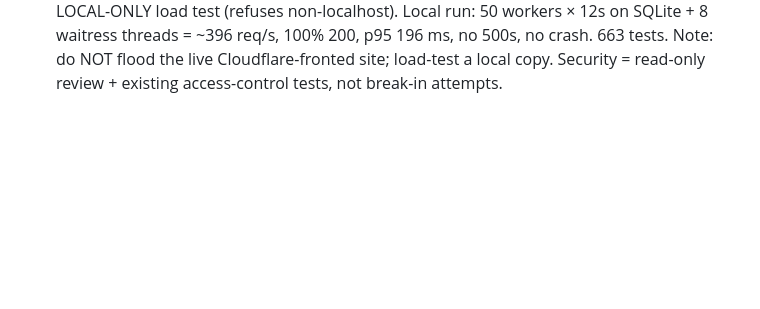
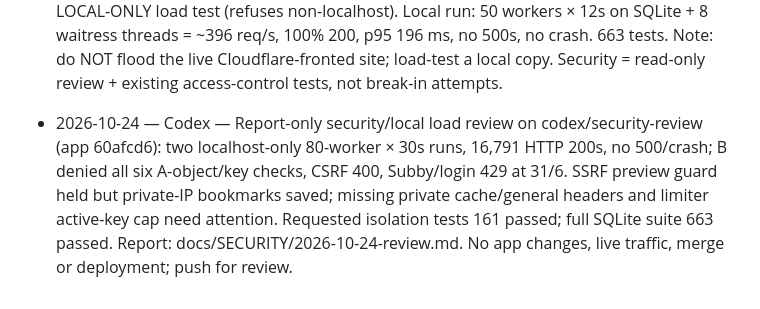
Before and after one commit to thomasforstudy-dev/subtrack-subscription-website, a Markdown page: docs/PROGRESS.md, the part around the change. Rendered like a GitHub page; blank space fills up the shorter version.

Commit message:
[codex] Security + local load review

```diff
--- a/docs/PROGRESS.md
+++ b/docs/PROGRESS.md
@@ -138,3 +138,4 @@ Newest at the bottom. One line each: `date — tool — what changed`.
 - 2026-10-24 — Claude — New-user guide + idea-fix round 3 (Stitch designs first: `docs/design/v4-tour.png`, `v4-settings.png`, `v4-add-plan.png`). Guided spotlight tour (`static/tour.js`, steps in `templates/_tour.html`, elements marked `data-tour=...`): 10 steps across Dashboard, Add a plan, Bills, Links, AI tools, Settings, Subby; starts by itself for accounts with no plans, again from the account menu, Settings and `/guide`; sign-up mini tour on /register ("Show me how", `?tour=1`). Keyboard (→ ← Esc), focus kept in the card, phone bottom sheet, reduced motion. `/guide` page: 8 visual steps, each with the button to look for + "Show me". Settings rebuilt (profile banner, reminder switch, hour chips, test email `POST /settings/test-email` 3/hour, own address only, confirmed email only; language + theme tiles; apps & data tiles). Add-a-plan form rebuilt (brand tiles, currency chips, Week/Month/Year, reminder chips, live preview) — the old quick-fill buttons never worked (script expected another format). Links page rebalanced, calendar shows two month grids, extension keys page rebuilt, table actions are icon buttons. 661+ tests.
 - 2026-10-24 — Claude — Deployed `6a8157f` (guided tour, /guide, Settings/Add-a-plan/Links/Calendar/keys redesign) with Codex's updater: tests passed, verified on revision 6a8157f96478, backup `SubTrack-backups\20261024-084808-4a22cba0`. Live checks: /guide and /register show the tours, tour.js and plan-form.js served, /settings needs login, /__subtrack__/ready 404 from outside.
 - 2026-10-24 — Claude — Subby is now an animated AI pet (Stitch: `docs/design/v5-pet.png`). `templates/_pet.html` is a layered SVG of the logo mascot; `static/pet.js` drives it: eyes follow the cursor (a 2.5D tilt), blink/breathe, it reacts to Subby's state (listening/thinking/talking/happy via a `subby:mood` event dispatched from `subby.js`), dozes off when idle, and pops a short page-aware tip in its speech bubble (once per page per session, dismissable). The pet is the chat button; clicking it still opens the chat. Page transitions improved: the root view-transition is now a fade+slide, the pet/topbar/rail stay put, and Firefox/Safari get a CSS fade-in fallback. Added `tools/loadtest.py`: a bounded, LOCAL-ONLY load test (refuses non-localhost). Local run: 50 workers × 12s on SQLite + 8 waitress threads = ~396 req/s, 100% 200, p95 196 ms, no 500s, no crash. 663 tests. Note: do NOT flood the live Cloudflare-fronted site; load-test a local copy. Security = read-only review + existing access-control tests, not break-in attempts.
+- 2026-10-24 — Codex — Report-only security/local load review on codex/security-review (app 60afcd6): two localhost-only 80-worker × 30s runs, 16,791 HTTP 200s, no 500/crash; B denied all six A-object/key checks, CSRF 400, Subby/login 429 at 31/6. SSRF preview guard held but private-IP bookmarks saved; missing private cache/general headers and limiter active-key cap need attention. Requested isolation tests 161 passed; full SQLite suite 663 passed. Report: docs/SECURITY/2026-10-24-review.md. No app changes, live traffic, merge or deployment; push for review.
```
Also changed, not shown: docs/SECURITY/2026-10-24-review.md (added, +97 -0 lines).
